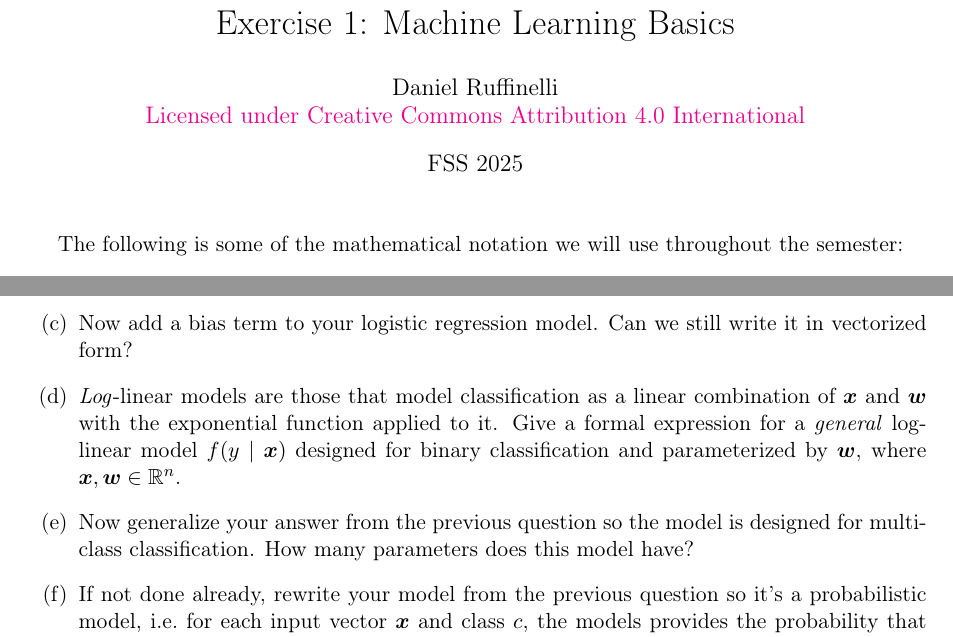
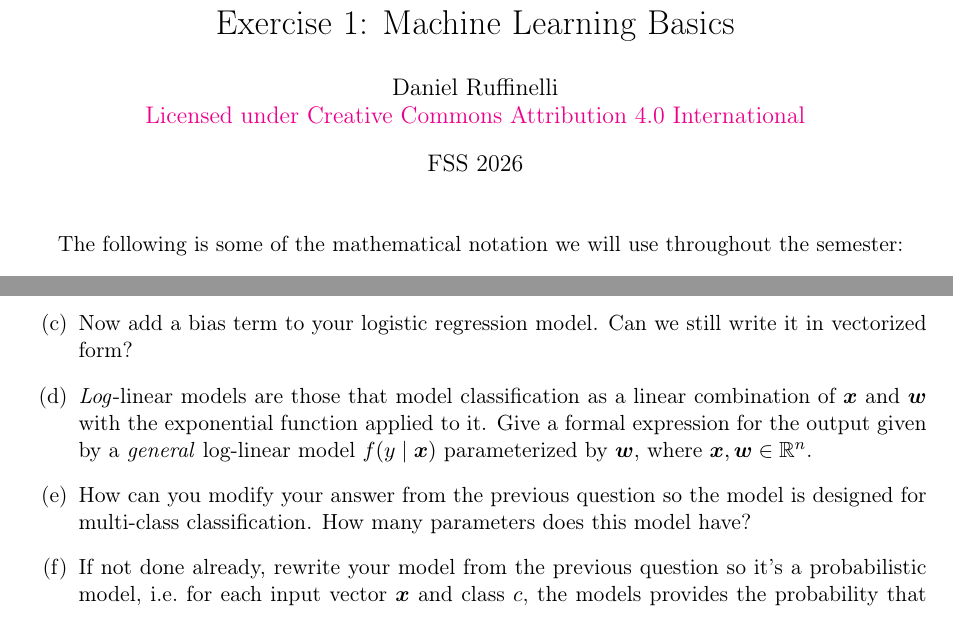
Before and after one commit to rufex2001/teaching_llms, a LaTeX problem sheet (tutorials/01_ml_basics/exercise.tex): two parts of pages 1 and 2 of 4, joined at a grey line, cut so that both start at the same text. Compiled offline with pdfLaTeX.

Commit message:
fixed bug in exercise 1, task 2d

```diff
--- a/tutorials/01_ml_basics/exercise.tex
+++ b/tutorials/01_ml_basics/exercise.tex
@@ -26,7 +26,7 @@
 \input{../macros}
 
 % header and footer
-\lhead{Advanced Methods in Text Analytics, FSS2025}
+\lhead{Advanced Methods in Text Analytics, FSS2026}
 \chead{}
 \rhead{\thepage\ }
 \cfoot{}
@@ -35,7 +35,7 @@
 \title{Advanced Methods in Text Analytics \\
 Exercise 1: Machine Learning Basics}
 \author{Daniel Ruffinelli \\ \href{https://creativecommons.org/licenses/by/4.0/}{Licensed under Creative Commons Attribution 4.0 International}}
-\date{FSS 2025}
+\date{FSS 2026}
 
 \begin{document}
 \maketitle
@@ -124,12 +124,12 @@ In this task, we review some log-linear classifiers commonly used in NLP.
     \item \emph{Log}-linear models are those that model classification as a
           linear combination of $\vx$ and $\vw$ with the exponential function
           applied to it.
-          Give a formal expression for a \emph{general} log-linear model
-          $f(y\mid\vx)$ designed for binary classification and parameterized by
-          $\vw$, where $\vx,\vw\in\bb{R}^n$.
-    \item Now generalize your answer from the previous question so the model is
-          designed for multi-class classification. How many parameters does this
-          model have?
+          Give a formal expression for the output given by a \emph{general}
+          log-linear model $f(y\mid\vx)$ parameterized by $\vw$, where
+          $\vx,\vw\in\bb{R}^n$.
+    \item How can you modify your answer from the previous question so the model
+          is designed for multi-class classification. How many parameters does
+          this model have?
     \item If not done already, rewrite your model from the previous question so
           it's a probabilistic model, i.e.\ for each input vector $\vx$ and
           class $c$, the models provides the probability that the input belongs
```
Also changed, not shown: tutorials/01_ml_basics/exercise_solutions.tex (+3 -4 lines), tutorials/01_ml_basics/exercise.pdf, tutorials/01_ml_basics/exercise_1_ml_basics.pdf, tutorials/01_ml_basics/exercise_1_ml_basics_solutions.pdf, tutorials/01_ml_basics/exercise_solutions.pdf.
